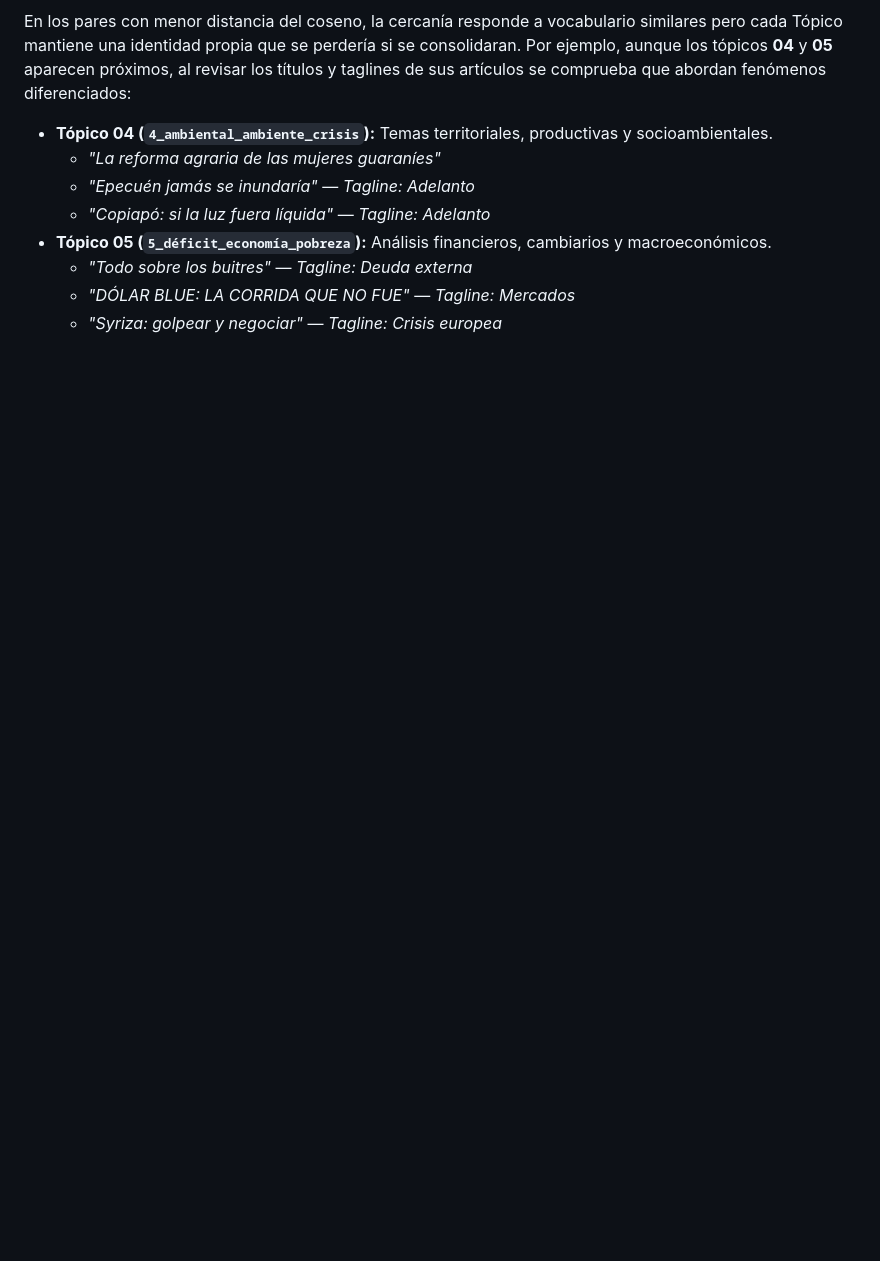
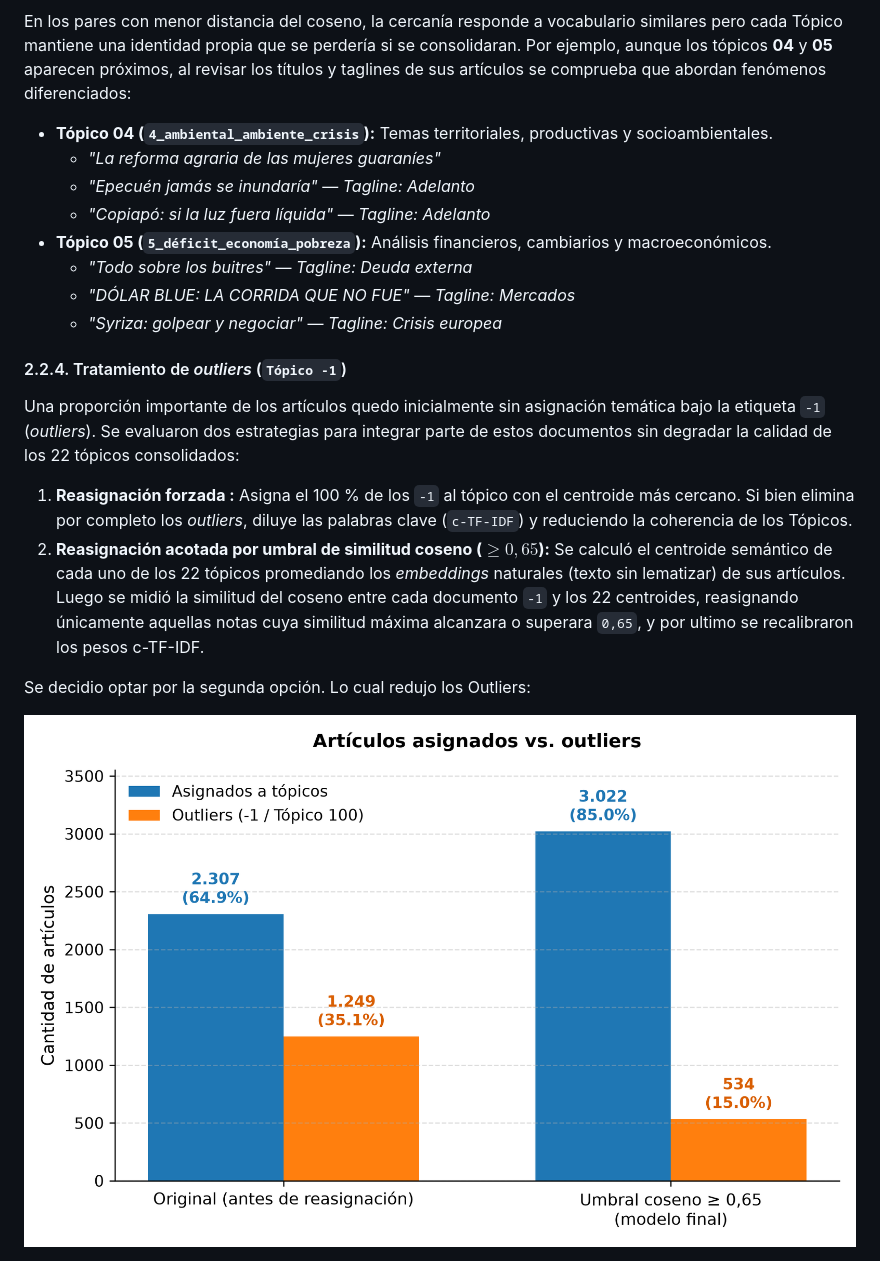
Before and after one commit to MauricioKreszczuk/anfibia-unsam, a Markdown page: notebooks/Informe.md, the part around one of its changes. Drawn GitHub-style; pictures changed too: docs/figuras/proporcion_outliers.png (added); blank space fills up the shorter version.

Commit message:
2.2.4 completo

```diff
--- a/notebooks/Informe.md
+++ b/notebooks/Informe.md
@@ -260,3 +260,18 @@ Por ejemplo, aunque los tópicos **04** y **05** aparecen próximos, al revisar
   * *"Todo sobre los buitres"* — *Tagline: Deuda externa*
   * *"DÓLAR BLUE: LA CORRIDA QUE NO FUE"* — *Tagline: Mercados*
   * *"Syriza: golpear y negociar"* — *Tagline: Crisis europea*
+
+
+#### 2.2.4. Tratamiento de *outliers* (`Tópico -1`)
+
+Una proporción importante de los artículos quedo inicialmente sin asignación temática bajo la etiqueta `-1` (*outliers*).
+Se evaluaron dos estrategias para integrar parte de estos documentos sin degradar la calidad de los 22 tópicos consolidados:
+
+1. **Reasignación forzada :** Asigna el 100 % de los `-1` al tópico con el centroide más cercano. Si bien elimina por completo los *outliers*, diluye las palabras clave (`c-TF-IDF`) y reduciendo la coherencia de los Tópicos.
+2. **Reasignación acotada por umbral de similitud coseno ($\ge 0,65$):** Se calculó el centroide semántico de cada uno de los 22 tópicos promediando los *embeddings* naturales (texto sin lematizar) de sus artículos. Luego se midió la similitud del coseno entre cada documento `-1` y los 22 centroides, reasignando únicamente aquellas notas cuya similitud máxima alcanzara o superara `0,65`, y por ultimo se recalibraron los pesos c-TF-IDF.
+
+Se decidio optar por la segunda opción. Lo cual redujo los Outliers:
+
+![Proporción de artículos asignados frente a outliers antes y después del umbral](../docs/figuras/proporcion_outliers.png)
+
+
```
Also changed, not shown: other parts of notebooks/Informe.md (+33 -0 lines), docs/figuras/barchart_22_topicos.png (added), 1 other file.
